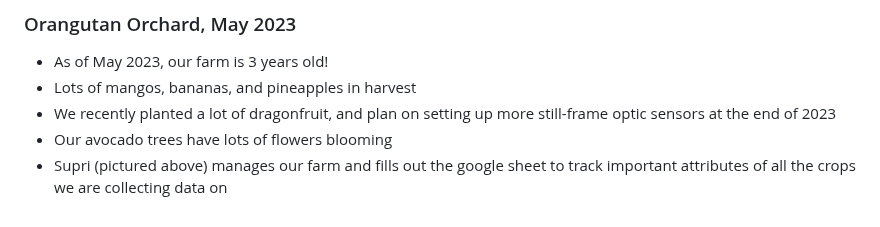
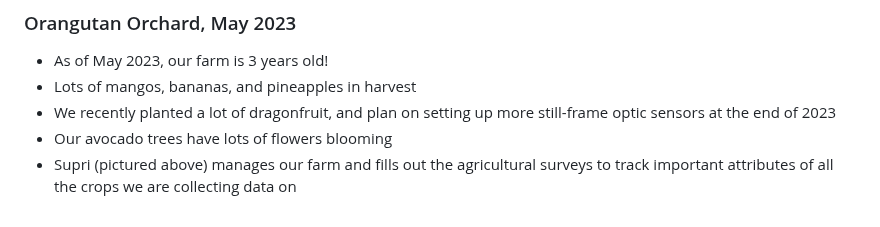
Before and after one commit to mikestack15/orangutan-stem, a Markdown page: README.md, the part around the change. Rendered like a GitHub page.

```diff
--- a/README.md
+++ b/README.md
@@ -53,4 +53,4 @@ Be sure to read the requirements carefully, submerge yourself in documentation,
 * Lots of mangos, bananas, and pineapples in harvest
 * We recently planted a lot of dragonfruit, and plan on setting up more still-frame optic sensors at the end of 2023
 * Our avocado trees have lots of flowers blooming
-* Supri (pictured above) manages our farm and fills out the google sheet to track important attributes of all the crops we are collecting data on
+* Supri (pictured above) manages our farm and fills out the agricultural surveys to track important attributes of all the crops we are collecting data on
```
